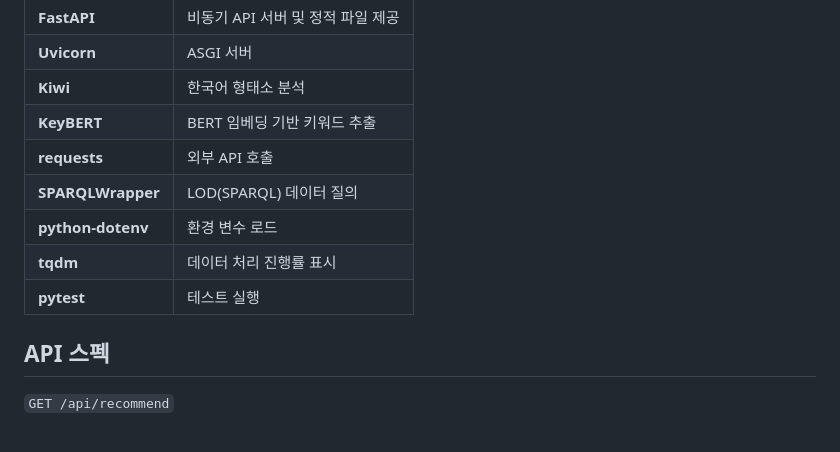
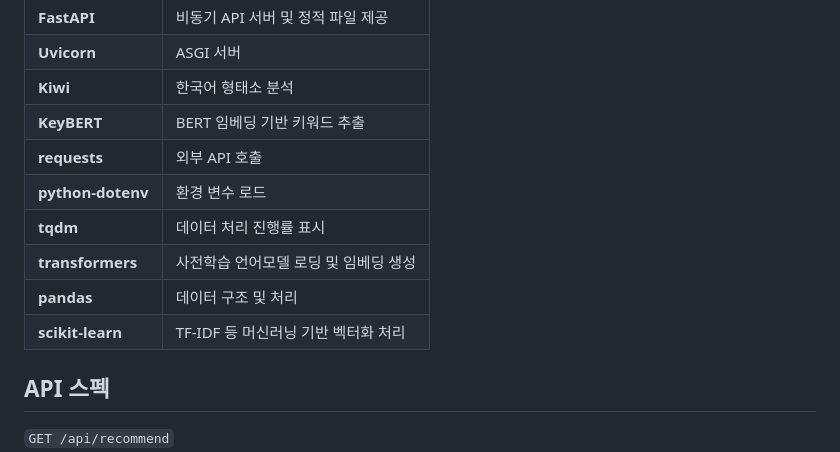
Before and after one commit to library-competition/objective_modeling, a Markdown page: README.md, the part around the change. Rendered like a GitHub page.

Commit message:
리드미 수정2

```diff
--- a/README.md
+++ b/README.md
@@ -110,10 +110,11 @@ uvicorn serve:app --reload --port 8000
 | **Kiwi** | 한국어 형태소 분석 |
 | **KeyBERT** | BERT 임베딩 기반 키워드 추출 |
 | **requests** | 외부 API 호출 |
-| **SPARQLWrapper** | LOD(SPARQL) 데이터 질의 |
 | **python-dotenv** | 환경 변수 로드 |
 | **tqdm** | 데이터 처리 진행률 표시 |
-| **pytest** | 테스트 실행 |
+| **transformers** | 사전학습 언어모델 로딩 및 임베딩 생성 |
+| **pandas** | 데이터 구조 및 처리 |
+| **scikit-learn** | TF-IDF 등 머신러닝 기반 벡터화 처리 |
 
 
 ## API 스펙
```
